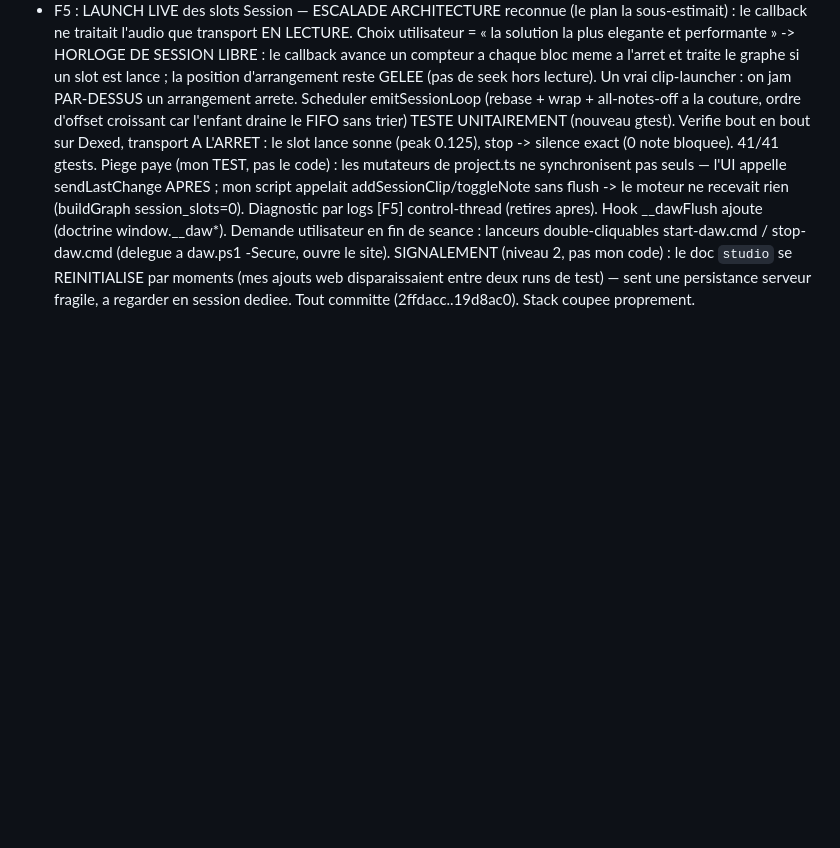
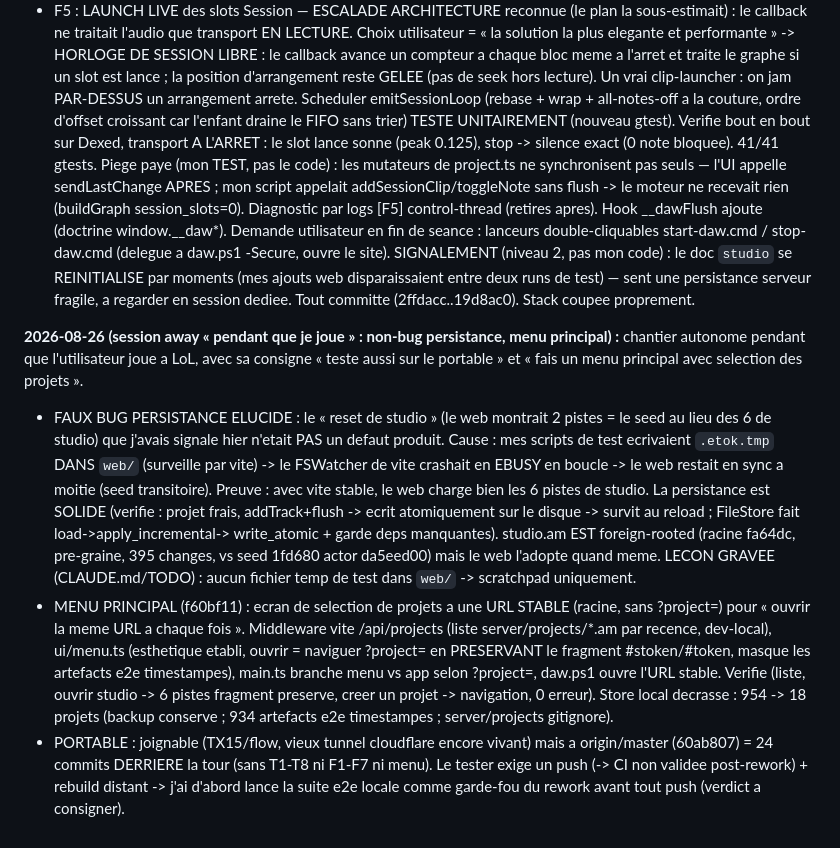
Before and after one commit to seithnessflow/daw-project, a Markdown page: JOURNAL.md, the part around the change. Drawn GitHub-style; blank space fills up the shorter version.

```diff
--- a/JOURNAL.md
+++ b/JOURNAL.md
@@ -1111,3 +1111,35 @@ SIGNALEMENT (niveau 2, pas mon code) : le doc `studio` se REINITIALISE
 par moments (mes ajouts web disparaissaient entre deux runs de test) —
 sent une persistance serveur fragile, a regarder en session dediee.
 Tout committe (2ffdacc..19d8ac0). Stack coupee proprement.
+
+**2026-08-26 (session away « pendant que je joue » : non-bug persistance,
+menu principal) :** chantier autonome pendant que l'utilisateur joue a LoL,
+avec sa consigne « teste aussi sur le portable » et « fais un menu principal
+avec selection des projets ».
+- FAUX BUG PERSISTANCE ELUCIDE : le « reset de studio » (le web montrait 2
+  pistes = le seed au lieu des 6 de studio) que j'avais signale hier n'etait
+  PAS un defaut produit. Cause : mes scripts de test ecrivaient `.etok.tmp`
+  DANS `web/` (surveille par vite) -> le FSWatcher de vite crashait en EBUSY
+  en boucle -> le web restait en sync a moitie (seed transitoire). Preuve :
+  avec vite stable, le web charge bien les 6 pistes de studio. La persistance
+  est SOLIDE (verifie : projet frais, addTrack+flush -> ecrit atomiquement sur
+  le disque -> survit au reload ; FileStore fait load->apply_incremental->
+  write_atomic + garde deps manquantes). studio.am EST foreign-rooted (racine
+  fa64dc, pre-graine, 395 changes, vs seed 1fd680 actor da5eed00) mais le web
+  l'adopte quand meme. LECON GRAVEE (CLAUDE.md/TODO) : aucun fichier temp de
+  test dans `web/` -> scratchpad uniquement.
+- MENU PRINCIPAL (f60bf11) : ecran de selection de projets a une URL STABLE
+  (racine, sans ?project=) pour « ouvrir la meme URL a chaque fois ».
+  Middleware vite /api/projects (liste server/projects/*.am par recence,
+  dev-local), ui/menu.ts (esthetique etabli, ouvrir = naviguer ?project=<id>
+  en PRESERVANT le fragment #stoken/#token, masque les artefacts e2e
+  timestampes), main.ts branche menu vs app selon ?project=, daw.ps1 ouvre
+  l'URL stable. Verifie (liste, ouvrir studio -> 6 pistes fragment preserve,
+  creer un projet -> navigation, 0 erreur). Store local decrasse : 954 -> 18
+  projets (backup conserve ; 934 artefacts e2e timestampes ; server/projects
+  gitignore).
+- PORTABLE : joignable (TX15/flow, vieux tunnel cloudflare encore vivant)
+  mais a origin/master (60ab807) = 24 commits DERRIERE la tour (sans T1-T8 ni
+  F1-F7 ni menu). Le tester exige un push (-> CI non validee post-rework) +
+  rebuild distant -> j'ai d'abord lance la suite e2e locale comme garde-fou
+  du rework avant tout push (verdict a consigner).
```
Also changed, not shown: REPRISE.md (+23 -11 lines), TODO.md (+12 -4 lines).
